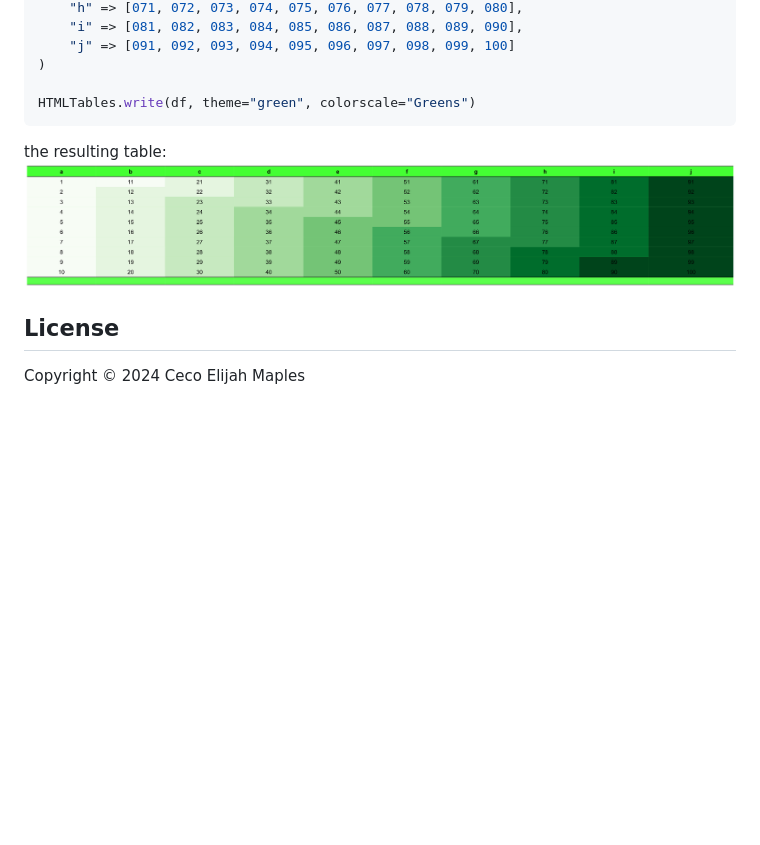
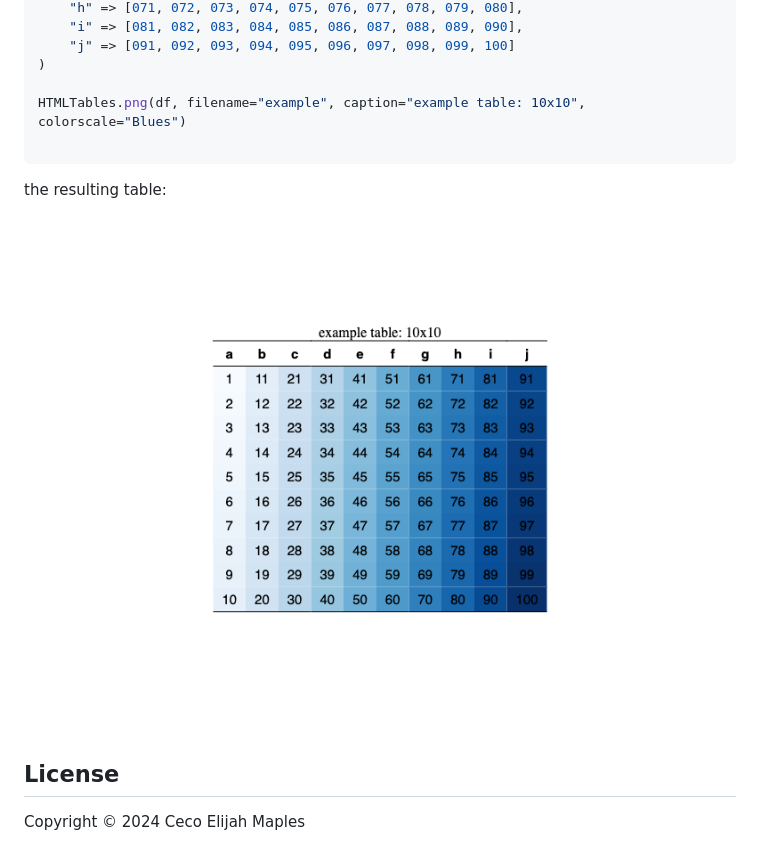
Before and after one commit to cecoeco/HTMLTables.jl, a Markdown page: README.md, the part around the change. Rendered like a GitHub page; pictures changed too: docs/src/assets/example.png; blank space fills up the shorter version.

Commit message:
better readme example

````diff
--- a/README.md
+++ b/README.md
@@ -31,7 +31,8 @@ df = DataFrame(
     "j" => [091, 092, 093, 094, 095, 096, 097, 098, 099, 100]
 )
 
-HTMLTables.write(df, theme="green", colorscale="Greens")
+HTMLTables.png(df, filename="example", caption="example table: 10x10", colorscale="Blues")
+
 ```
 the resulting table:
 ![example table](docs/src/assets/example.png)
````
Also changed, not shown: 3 other files.
